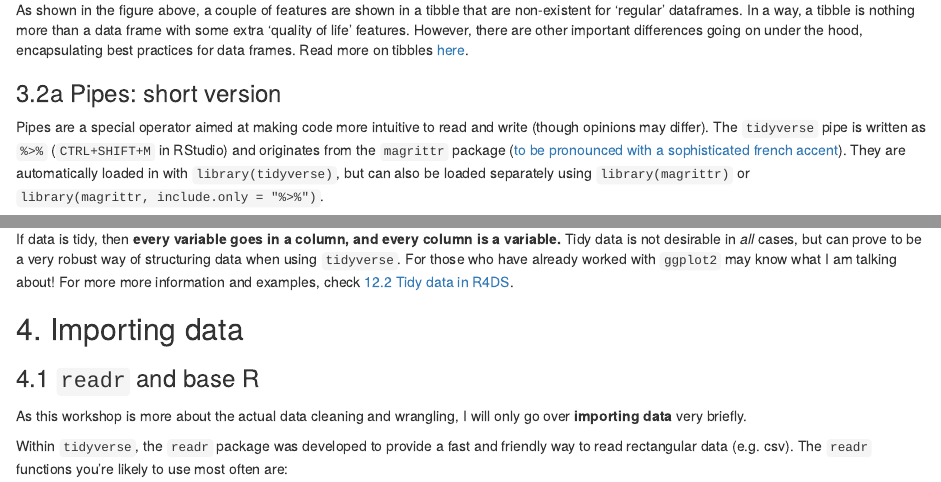
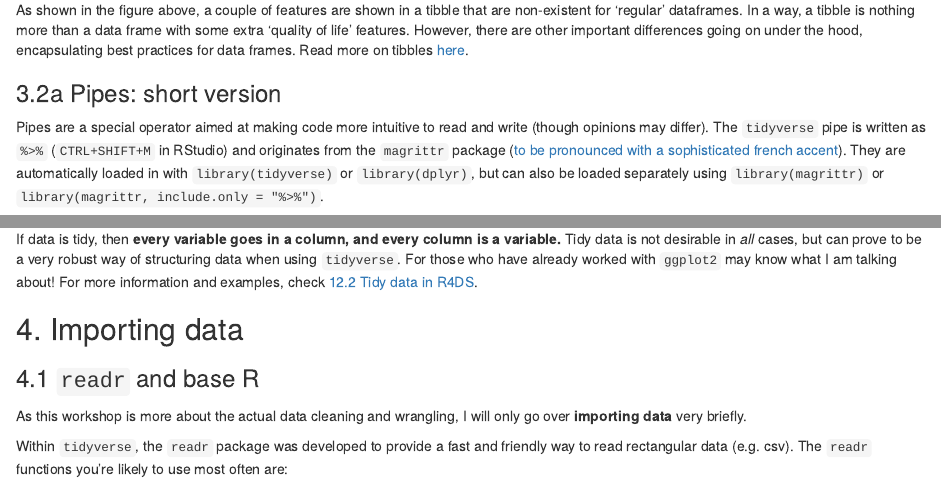
Before and after one commit to Stijn-VdV/Tidyverse_workshop2022, an R Markdown document (docs/Tidyverse_workshop.Rmd): the page in a window 1100 px wide, from 4880 px down, and a second part further down, joined at a grey line. Rendered offline with R 4.5, knitr and Pandoc, with nearby package versions; drawn as R Markdown's standard HTML page in place of the format the file asks for.

Commit message:
fix typos

````diff
--- a/docs/Tidyverse_workshop.Rmd
+++ b/docs/Tidyverse_workshop.Rmd
@@ -228,7 +228,7 @@ As shown in the figure above, a couple of features are shown in a tibble that ar
 
 ### 3.2a Pipes: short version
 
-Pipes are a special operator aimed at making code more intuitive to read and write (though opinions may differ). The `tidyverse` pipe is written as `%>%` (`CTRL+SHIFT+M` in RStudio) and originates from the `magrittr` package ([to be pronounced with a sophisticated french accent](https://cran.r-project.org/web/packages/magrittr/vignettes/magrittr.html)). They are automatically loaded in with `library(tidyverse)`, but can also be loaded separately using `library(magrittr)` or `library(magrittr, include.only = "%>%")`.
+Pipes are a special operator aimed at making code more intuitive to read and write (though opinions may differ). The `tidyverse` pipe is written as `%>%` (`CTRL+SHIFT+M` in RStudio) and originates from the `magrittr` package ([to be pronounced with a sophisticated french accent](https://cran.r-project.org/web/packages/magrittr/vignettes/magrittr.html)). They are automatically loaded in with `library(tidyverse)` or `library(dplyr)`, but can also be loaded separately using `library(magrittr)` or `library(magrittr, include.only = "%>%")`.
 
 In brief, the `magrittr` pipe passes the output of what comes *before* the pipe (left-hand side) as input to the function *after* the pipe (right-hand side). The pseudo-code below shows what this looks like in the context of baking cookies in a factory, going through the functions and pipes as if it were a conveyer belt or *pipeline*.
 
@@ -353,7 +353,7 @@ As already touched upon in the description of the `dplyr` package, tidy data is
 knitr::include_graphics("images/tidy_data.png")
 ```
 
-If data is tidy, then **every variable goes in a column, and every column is a variable.** Tidy data is not desirable in *all* cases, but can prove to be a very robust way of structuring data when using `tidyverse`. For those who have already worked with `ggplot2` may know what I am talking about! For more more information and examples, check [12.2 Tidy data in R4DS](https://r4ds.had.co.nz/tidy-data.html#tidy-data-1).
+If data is tidy, then **every variable goes in a column, and every column is a variable.** Tidy data is not desirable in *all* cases, but can prove to be a very robust way of structuring data when using `tidyverse`. For those who have already worked with `ggplot2` may know what I am talking about! For more information and examples, check [12.2 Tidy data in R4DS](https://r4ds.had.co.nz/tidy-data.html#tidy-data-1).
 
 ## 4. Importing data
 
````
Also changed, not shown: docs/Tidyverse_workshop.Rmd (2 more changed lines).
